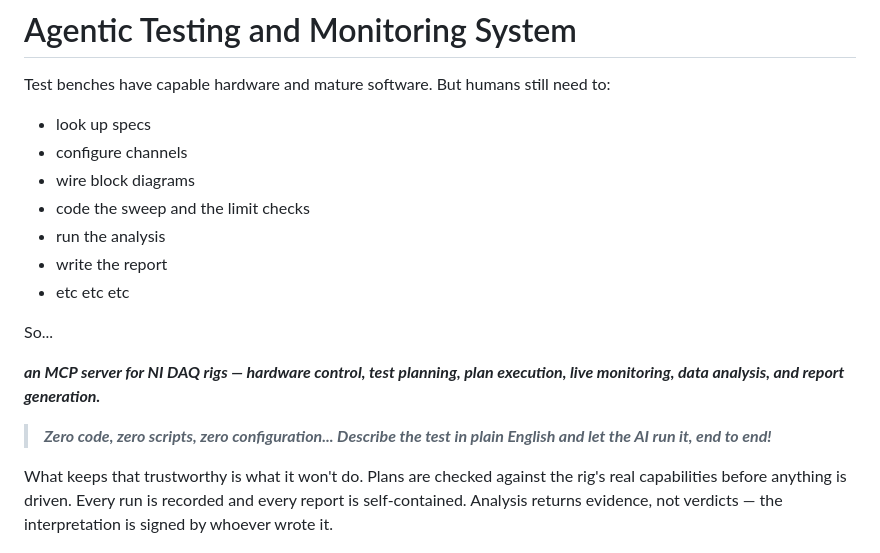
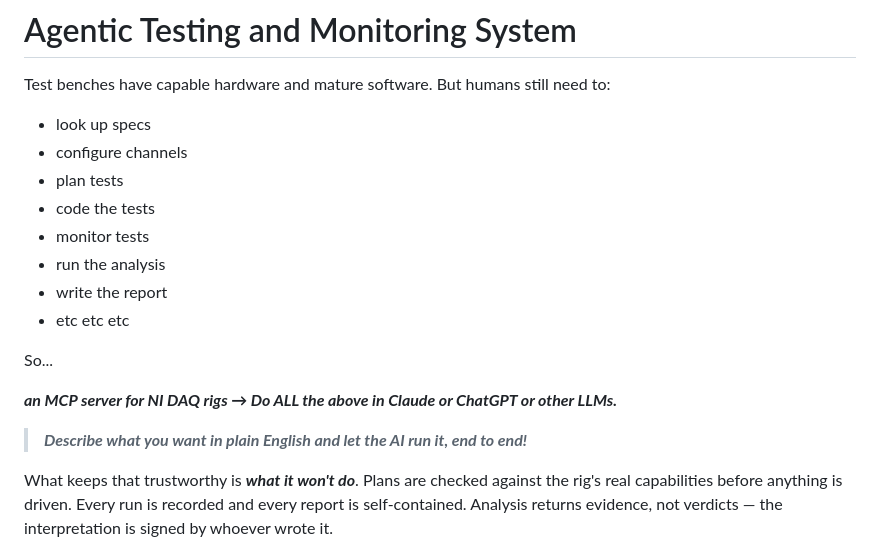
Before and after one commit to pogJames/nidaqmx-mcp-server, a Markdown page: README.md, the part around the change. Rendered like a GitHub page.

Commit message:
Revise README for clarity on AI test execution
Updated README to clarify test planning and AI integration.

```diff
--- a/README.md
+++ b/README.md
@@ -4,21 +4,21 @@ Test benches have capable hardware and mature software. But humans still need to
 
 - look up specs
 - configure channels
-- wire block diagrams
-- code the sweep and the limit checks
+- plan tests
+- code the tests
+- monitor tests
 - run the analysis
 - write the report
 - etc etc etc
 
-
 So...
 
-***an MCP server for NI DAQ rigs — hardware control, test planning, plan execution, live monitoring, data analysis, and report generation.***
+***an MCP server for NI DAQ rigs → Do ALL the above in Claude or ChatGPT or other LLMs.***
 
-> ***Zero code, zero scripts, zero configuration... Describe the test in plain English and let the AI run it, end to end!***
+> ***Describe what you want in plain English and let the AI run it, end to end!***
 
 
-  What keeps that trustworthy is what it won't do. Plans are checked against the rig's
+  What keeps that trustworthy is ***what it won't do***. Plans are checked against the rig's
   real capabilities before anything is driven. Every run is recorded and every report is
   self-contained. Analysis returns evidence, not verdicts — the interpretation is signed
   by whoever wrote it.
```
